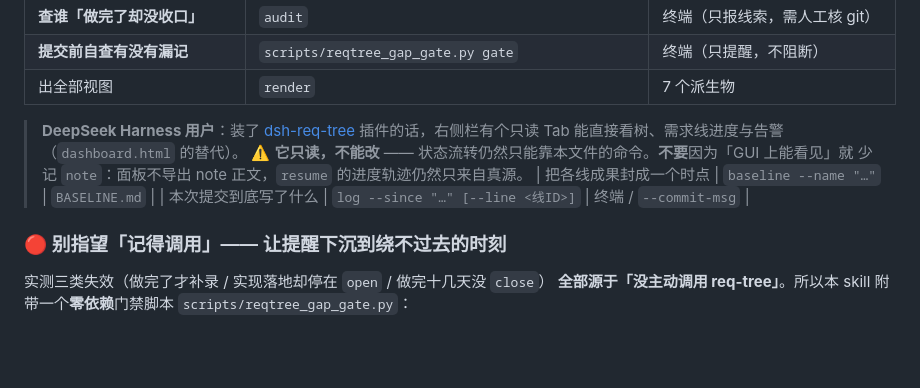
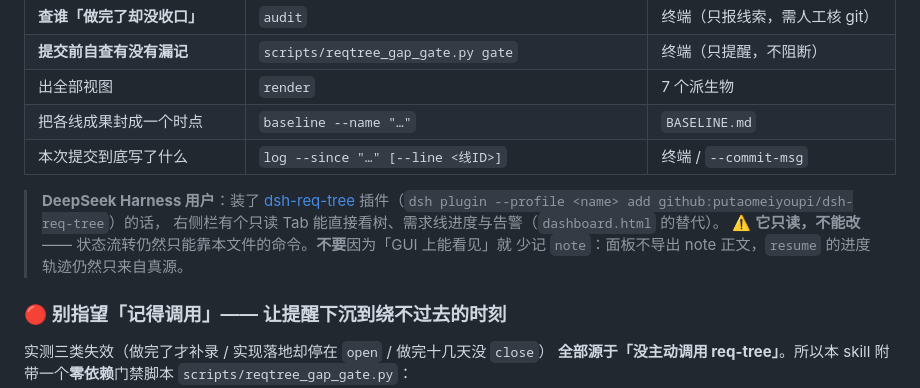
Before and after one commit to putaomeiyoupi/req-tree, a Markdown page: SKILL.md, the part around the change. GitHub-like rendering; blank space fills up the shorter version.

```diff
--- a/SKILL.md
+++ b/SKILL.md
@@ -111,13 +111,14 @@ agent_created: true
 | **查谁「做完了却没收口」** | `audit` | 终端（只报线索，需人工核 git） |
 | **提交前自查有没有漏记** | `scripts/reqtree_gap_gate.py gate` | 终端（只提醒，不阻断） |
 | 出全部视图 | `render` | 7 个派生物 |
+| 把各线成果封成一个时点 | `baseline --name "…"` | `BASELINE.md` |
+| 本次提交到底写了什么 | `log --since "…" [--line <线ID>]` | 终端 / `--commit-msg` |
 
 > **DeepSeek Harness 用户**：装了 [dsh-req-tree](https://github.com/putaomeiyoupi/dsh-req-tree)
-> 插件的话，右侧栏有个只读 Tab 能直接看树、需求线进度与告警（`dashboard.html` 的替代）。
+> 插件（`dsh plugin --profile <name> add github:putaomeiyoupi/dsh-req-tree`）的话，
+> 右侧栏有个只读 Tab 能直接看树、需求线进度与告警（`dashboard.html` 的替代）。
 > ⚠️ **它只读，不能改** —— 状态流转仍然只能靠本文件的命令。**不要**因为「GUI 上能看见」就
 > 少记 `note`：面板不导出 note 正文，`resume` 的进度轨迹仍然只来自真源。
-| 把各线成果封成一个时点 | `baseline --name "…"` | `BASELINE.md` |
-| 本次提交到底写了什么 | `log --since "…" [--line <线ID>]` | 终端 / `--commit-msg` |
 
 ### 🔴 别指望「记得调用」—— 让提醒下沉到绕不过去的时刻
 
```
Also changed, not shown: README.md (+15 -2 lines).
